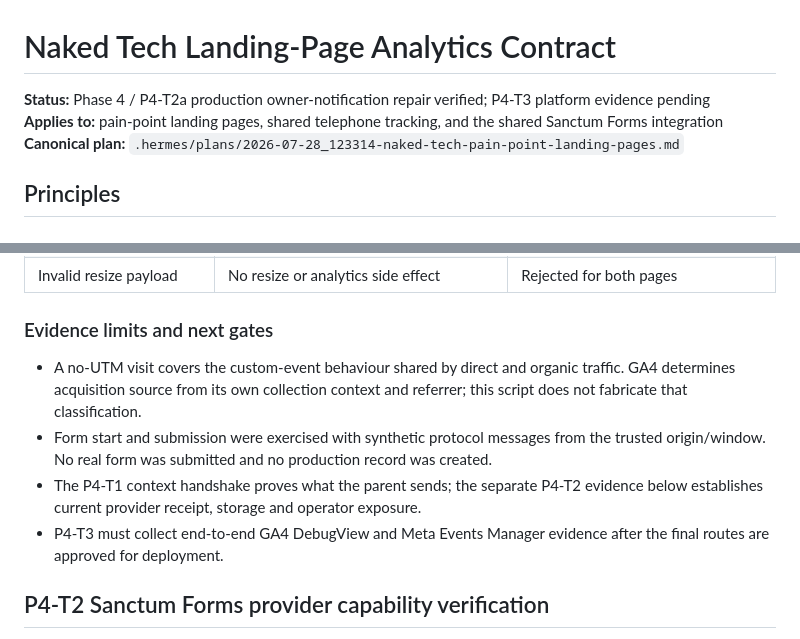
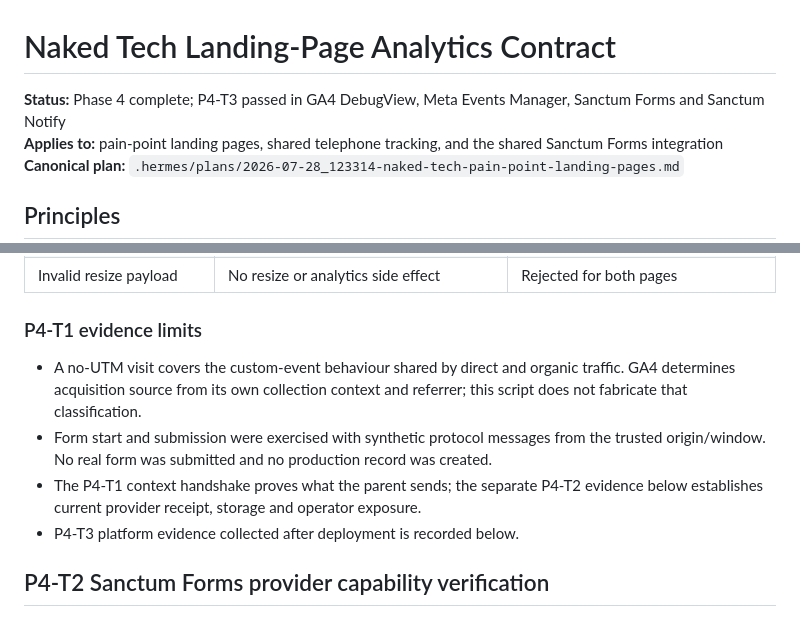
Before and after one commit to preginald/nakedtech, a Markdown page: docs/marketing/landing-page-analytics-contract.md, 2 parts joined by grey strips. GitHub-like rendering.

```diff
--- a/docs/marketing/landing-page-analytics-contract.md
+++ b/docs/marketing/landing-page-analytics-contract.md
@@ -1,6 +1,6 @@
 # Naked Tech Landing-Page Analytics Contract
 
-**Status:** Phase 4 / P4-T2a production owner-notification repair verified; P4-T3 platform evidence pending<br>
+**Status:** Phase 4 complete; P4-T3 passed in GA4 DebugView, Meta Events Manager, Sanctum Forms and Sanctum Notify<br>
 **Applies to:** pain-point landing pages, shared telephone tracking, and the shared Sanctum Forms integration<br>
 **Canonical plan:** `.hermes/plans/2026-07-28_123314-naked-tech-pain-point-landing-pages.md`
 
@@ -119,12 +119,12 @@ The executor runs the exact inline scripts from the generated landing pages and
 | Wrong-origin and wrong-source messages | No context, analytics event, or resize side effect | Rejected for both pages; no additional analytics calls; trusted 720px height remained unchanged |
 | Invalid resize payload | No resize or analytics side effect | Rejected for both pages |
 
-### Evidence limits and next gates
+### P4-T1 evidence limits
 
 - A no-UTM visit covers the custom-event behaviour shared by direct and organic traffic. GA4 determines acquisition source from its own collection context and referrer; this script does not fabricate that classification.
 - Form start and submission were exercised with synthetic protocol messages from the trusted origin/window. No real form was submitted and no production record was created.
 - The P4-T1 context handshake proves what the parent sends; the separate P4-T2 evidence below establishes current provider receipt, storage and operator exposure.
-- P4-T3 must collect end-to-end GA4 DebugView and Meta Events Manager evidence after the final routes are approved for deployment.
+- P4-T3 platform evidence collected after deployment is recorded below.
 
 ## P4-T2 Sanctum Forms provider capability verification
 
```
Also changed, not shown: other parts of docs/marketing/landing-page-analytics-contract.md (+44 -7 lines), .hermes/plans/2026-07-28_123314-naked-tech-pain-point-landing-pages.md (+22 -9 lines).
